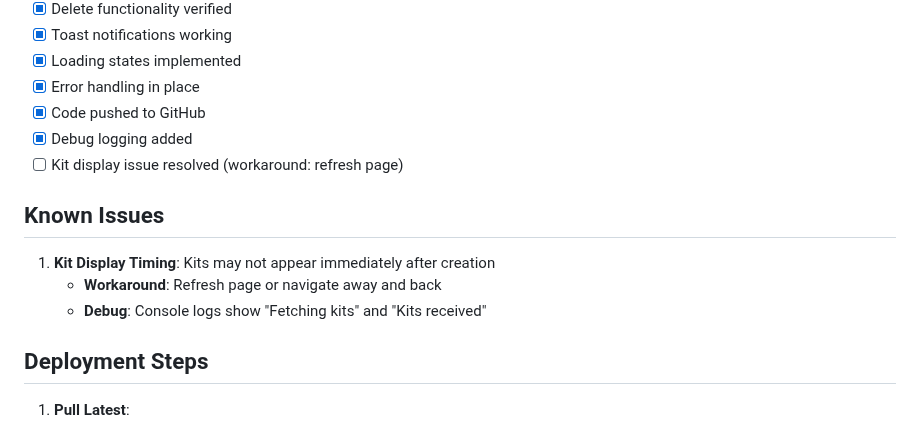
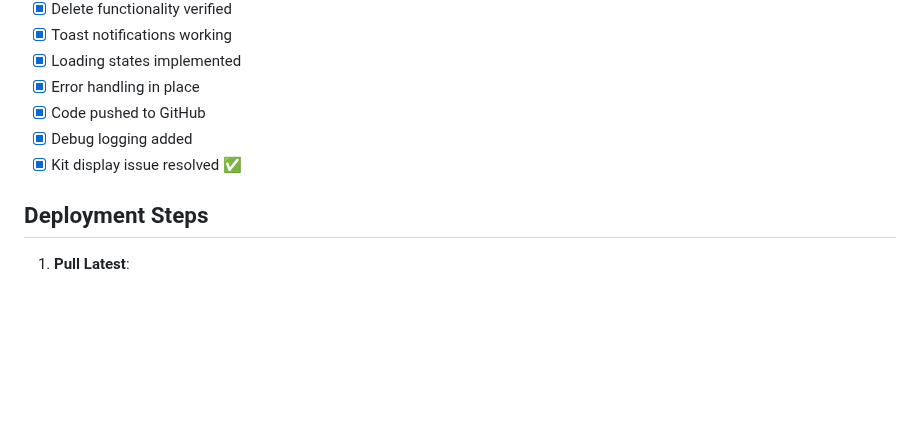
Before and after one commit to saurabhhhcodes/You.Fyi, a Markdown page: walkthrough.md, the part around the change. GitHub-like rendering; blank space fills up the shorter version.

Commit message:
Update walkthrough - kit display issue resolved

```diff
--- a/walkthrough.md
+++ b/walkthrough.md
@@ -154,13 +154,7 @@
 - [x] Error handling in place
 - [x] Code pushed to GitHub
 - [x] Debug logging added
-- [ ] Kit display issue resolved (workaround: refresh page)
-
-## Known Issues
-
-1. **Kit Display Timing**: Kits may not appear immediately after creation
-   - **Workaround**: Refresh page or navigate away and back
-   - **Debug**: Console logs show "Fetching kits" and "Kits received"
+- [x] Kit display issue resolved ✅
 
 ## Deployment Steps
 
```
